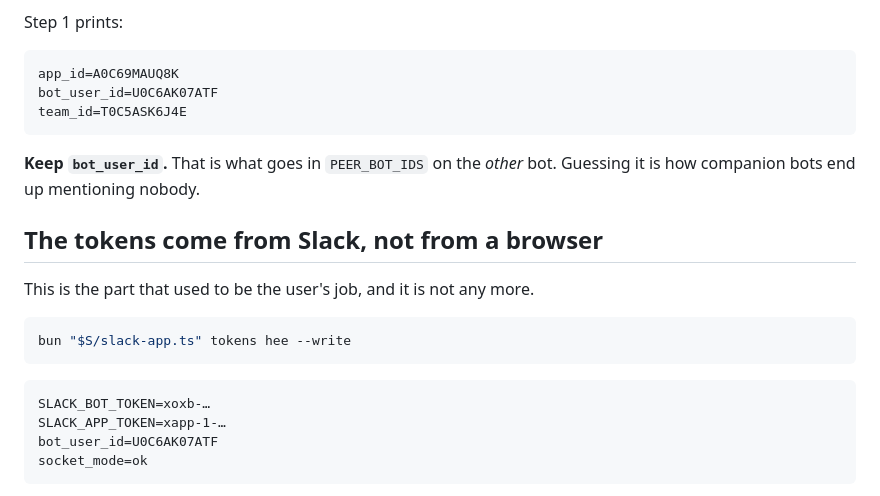
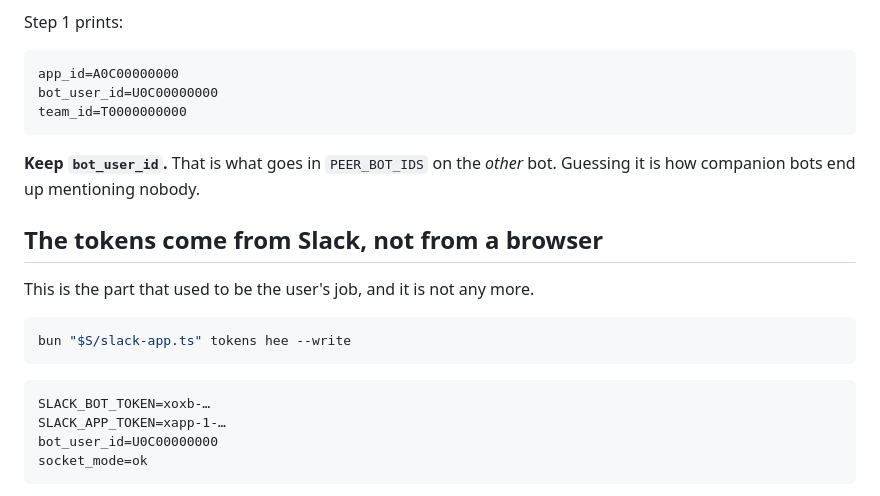
Before and after one commit to kolisachint/hoobot, a Markdown page: skills/bot-slack/SKILL.md, the part around the change. GitHub-like rendering.

Commit message:
Use obvious placeholder ids in the skill's example output
The example was pasted from a real run, so it carried a workspace id into a
public repo. Slack ids are not secrets, but a team id has no business being
somewhere it serves no purpose.

````diff
--- a/skills/bot-slack/SKILL.md
+++ b/skills/bot-slack/SKILL.md
@@ -59,9 +59,9 @@ because that is the only real test of a bot.
 Step 1 prints:
 
 ```
-app_id=A0C69MAUQ8K
-bot_user_id=U0C6AK07ATF
-team_id=T0C5ASK6J4E
+app_id=A0C00000000
+bot_user_id=U0C00000000
+team_id=T0000000000
 ```
 
 **Keep `bot_user_id`.** That is what goes in `PEER_BOT_IDS` on the *other*
@@ -78,7 +78,7 @@ bun "$S/slack-app.ts" tokens hee --write
 ```
 SLACK_BOT_TOKEN=xoxb-…
 SLACK_APP_TOKEN=xapp-1-…
-bot_user_id=U0C6AK07ATF
+bot_user_id=U0C00000000
 socket_mode=ok
 ```
 
````
